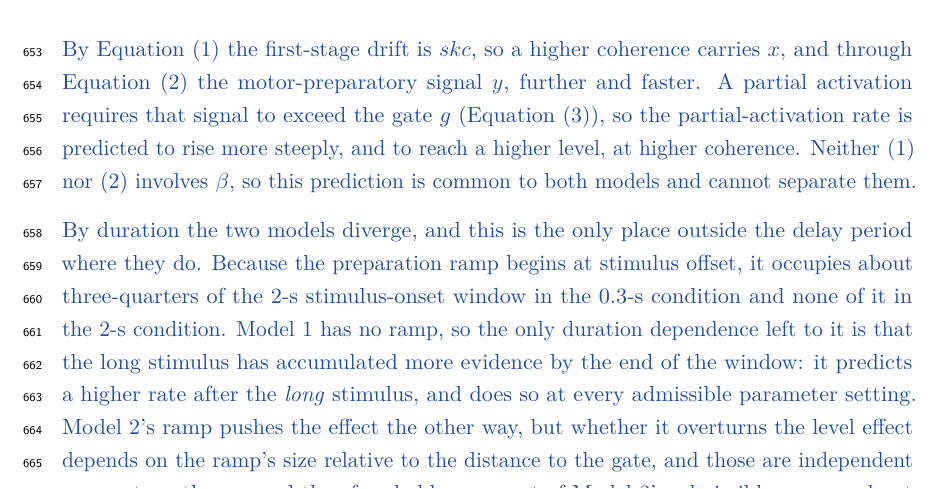
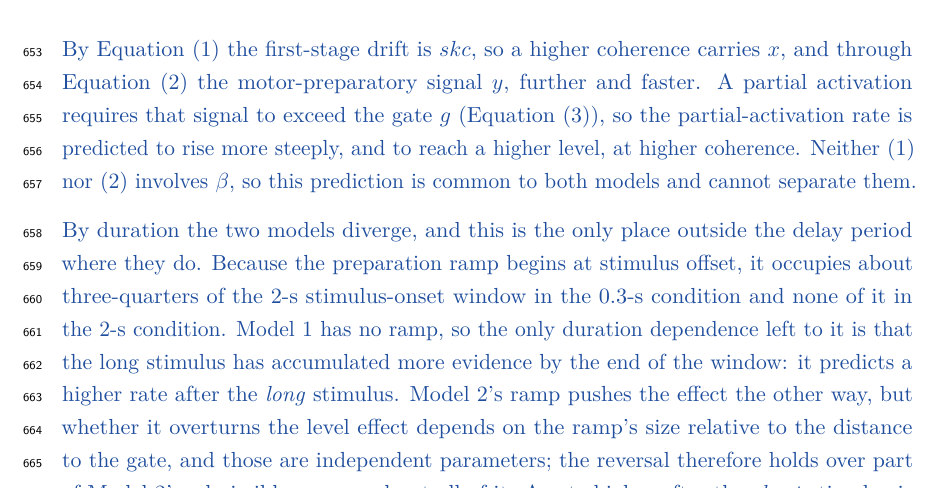
Before and after one commit to thibault-gajdos/delay, a LaTeX document (manuscript/latex/delay.tex): part of page 18 of 53, cut so that both start at the same text. Compiled offline with pdfLaTeX.

Commit message:
Cut an unproved universal claim from the stimulus-locked prediction
"it predicts a higher rate after the long stimulus, and does so at every
admissible parameter setting" -> "it predicts a higher rate after the long
stimulus".

The clause was redundant in a Theoretical predictions subsection, where a
derived ordering holds wherever its premises do, and it suggested the
ordering had been checked over the space rather than derived.  It was also
unsupported: no Appendix statement covers the stimulus-period duration
effect, and the evaluation gives Model 1 a significantly negative effect at
95% of its admissible draws, not all of them -- the universal claim the data
support is the one the Results already make, that it produces the observed
sign at none.  The asymmetry with Model 2 still reads from the "part of its
admissible space and not all of it" attached to Model 2 alone.

Co-Authored-By: Claude Opus 5 <noreply@anthropic.com>
Claude-Session: https://claude.ai/code/session_01Le4sDd4SvX8EGzq2iKyRoL

```diff
--- a/manuscript/latex/delay.tex
+++ b/manuscript/latex/delay.tex
@@ -414,7 +414,7 @@ Figures~\ref{fig:behavior}A and~\ref{fig:behavior}B show response accuracy and m
 
 \new{By Equation~\eqref{eq:x} the first-stage drift is $skc$, so a higher coherence carries $x$, and through Equation~\eqref{eq:y} the motor-preparatory signal $y$, further and faster. A partial activation requires that signal to exceed the gate $g$ (Equation~\eqref{eq:z}), so the partial-activation rate is predicted to rise more steeply, and to reach a higher level, at higher coherence. Neither \eqref{eq:x} nor \eqref{eq:y} involves $\beta$, so this prediction is common to both models and cannot separate them.}
 
-\new{By duration the two models diverge, and this is the only place outside the delay period where they do. Because the preparation ramp begins at stimulus offset, it occupies about three-quarters of the 2-s stimulus-onset window in the 0.3-s condition and none of it in the 2-s condition. Model 1 has no ramp, so the only duration dependence left to it is that the long stimulus has accumulated more evidence by the end of the window: it predicts a higher rate after the \emph{long} stimulus, and does so at every admissible parameter setting. Model 2's ramp pushes the effect the other way, but whether it overturns the level effect depends on the ramp's size relative to the distance to the gate, and those are independent parameters; the reversal therefore holds over part of Model 2's admissible space and not all of it. A rate higher after the \emph{short} stimulus is therefore incompatible with Model 1 and compatible with Model 2.}
+\new{By duration the two models diverge, and this is the only place outside the delay period where they do. Because the preparation ramp begins at stimulus offset, it occupies about three-quarters of the 2-s stimulus-onset window in the 0.3-s condition and none of it in the 2-s condition. Model 1 has no ramp, so the only duration dependence left to it is that the long stimulus has accumulated more evidence by the end of the window: it predicts a higher rate after the \emph{long} stimulus. Model 2's ramp pushes the effect the other way, but whether it overturns the level effect depends on the ramp's size relative to the distance to the gate, and those are independent parameters; the reversal therefore holds over part of Model 2's admissible space and not all of it. A rate higher after the \emph{short} stimulus is therefore incompatible with Model 1 and compatible with Model 2.}
 
 
 \subsubsection{\new{Empirical results}}
```
